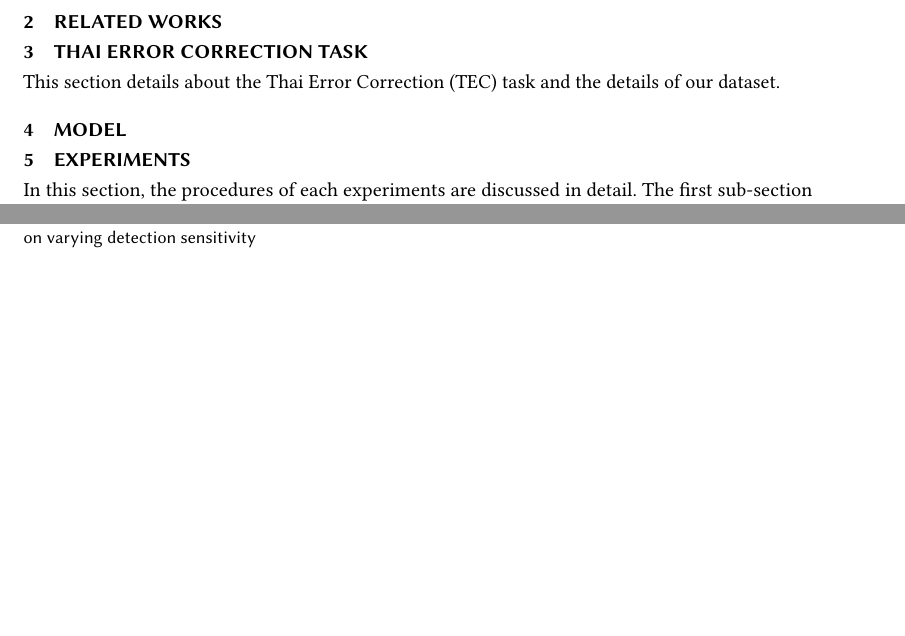
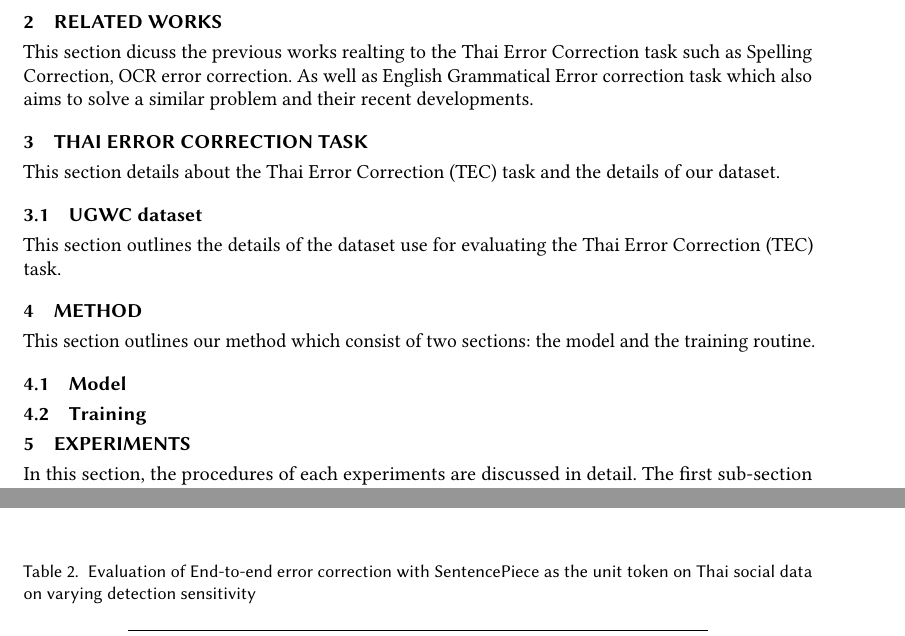
Before and after one commit to non101240/thai-error-correct-paper, a LaTeX paper (main.tex, which reads sections/002-related-works.tex, sections/003-tec-task.tex, sections/004-method.tex): two parts of pages 2 and 4 of 6, joined at a grey line, cut so that both start at the same text, the shorter picture padded with empty space. Compiled offline with pdfLaTeX.

Commit message:
Update overall project structure

```diff
--- a/main.tex
+++ b/main.tex
@@ -200,13 +200,8 @@
 
 \subfile{sections/001-introduction}
 \subfile{sections/002-related-works}
-
-\section{Thai Error Correction task}
-
-This section details about the Thai Error Correction (TEC) task and the details of our dataset.
-
-\section{Model}
-
+\subfile{sections/003-tec-task}
+\subfile{sections/004-method}
 \subfile{sections/005-experiments}
 
 \subfile{sections/006-results-and-discussion}
--- a/sections/002-related-works.tex
+++ b/sections/002-related-works.tex
@@ -1 +1,3 @@
 \section{Related Works}
+
+This section dicuss the previous works realting to the Thai Error Correction task such as Spelling Correction, OCR error correction. As well as English Grammatical Error correction task which also aims to solve a similar problem and their recent developments.
--- /dev/null
+++ b/sections/003-tec-task.tex
@@ -0,0 +1,7 @@
+\section{Thai Error Correction task}
+
+This section details about the Thai Error Correction (TEC) task and the details of our dataset.
+
+\subsection{UGWC dataset}
+
+This section outlines the details of the dataset use for evaluating the Thai Error Correction (TEC) task.
--- /dev/null
+++ b/sections/004-method.tex
@@ -0,0 +1,7 @@
+\section{Method}
+
+This section outlines our method which consist of two sections: the model and the training routine.
+
+\subsection{Model}
+
+\subsection{Training}
```
Also changed, not shown: sections/001-introduction.tex (+1 -0 lines), sections/005-experiments.tex (line endings or trailing spaces).
